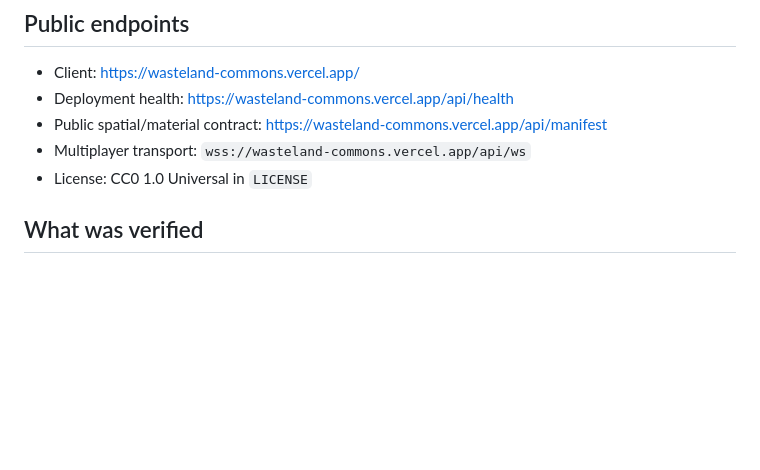
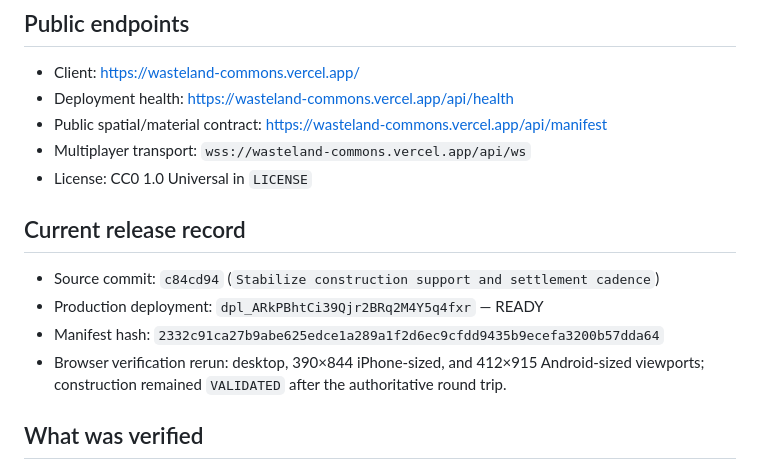
Before and after one commit to JaronKBragg7337/wasteland-commons, a Markdown page: docs/public-release.md, the part around the change. GitHub-like rendering; blank space fills up the shorter version.

Commit message:
Record current public release evidence

```diff
--- a/docs/public-release.md
+++ b/docs/public-release.md
@@ -7,6 +7,13 @@
 - Public spatial/material contract: https://wasteland-commons.vercel.app/api/manifest
 - Multiplayer transport: `wss://wasteland-commons.vercel.app/api/ws`
 - License: CC0 1.0 Universal in `LICENSE`
+
+## Current release record
+
+- Source commit: `c84cd94` (`Stabilize construction support and settlement cadence`)
+- Production deployment: `dpl_ARkPBhtCi39Qjr2BRq2M4Y5q4fxr` — READY
+- Manifest hash: `2332c91ca27b9abe625edce1a289a1f2d6ec9cfdd9435b9ecefa3200b57dda64`
+- Browser verification rerun: desktop, 390×844 iPhone-sized, and 412×915 Android-sized viewports; construction remained `VALIDATED` after the authoritative round trip.
 
 ## What was verified
 
```
